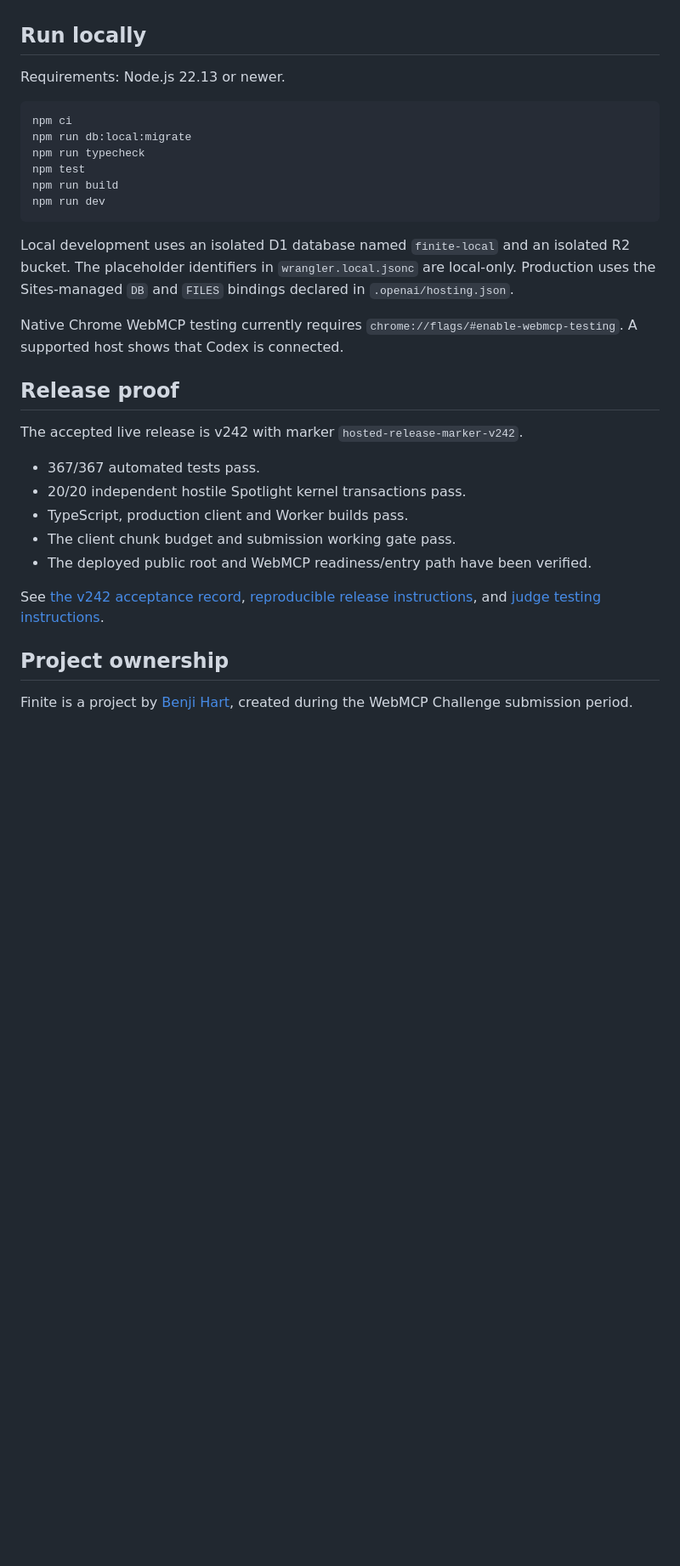
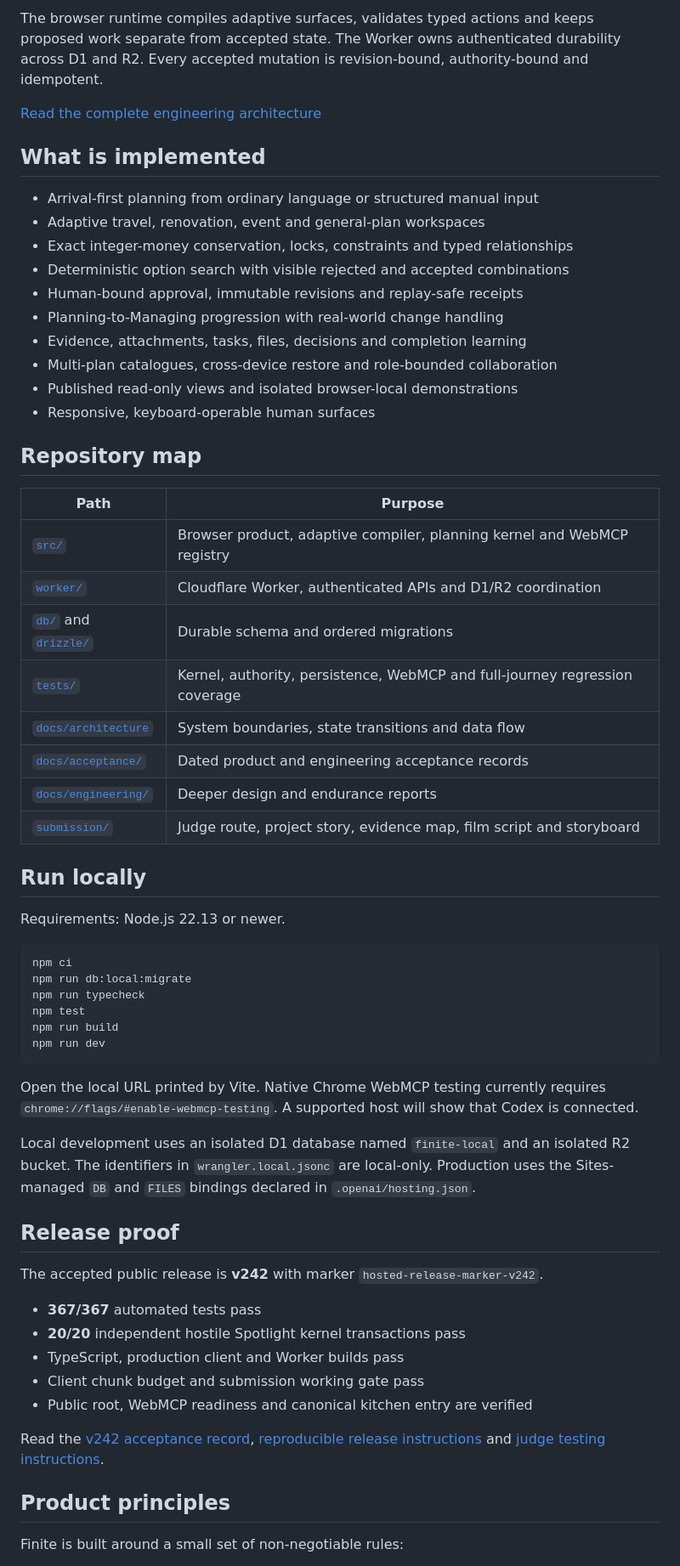
Before and after one commit to bharthamk/finite, a Markdown page: README.md, the part around one of its changes. Shown at 85% size. Drawn GitHub-style; blank space fills up the shorter version.

````diff
--- a/README.md
+++ b/README.md
@@ -100,3 +131,35 @@ Finite has no backend language model and no application-owned agent.
+The browser runtime compiles adaptive surfaces, validates typed actions and
+keeps proposed work separate from accepted state. The Worker owns authenticated
+durability across D1 and R2. Every accepted mutation is revision-bound,
+authority-bound and idempotent.
+
+[Read the complete engineering architecture](./docs/ARCHITECTURE.md)
+
+## What is implemented
+
+- Arrival-first planning from ordinary language or structured manual input
+- Adaptive travel, renovation, event and general-plan workspaces
+- Exact integer-money conservation, locks, constraints and typed relationships
+- Deterministic option search with visible rejected and accepted combinations
+- Human-bound approval, immutable revisions and replay-safe receipts
+- Planning-to-Managing progression with real-world change handling
+- Evidence, attachments, tasks, files, decisions and completion learning
+- Multi-plan catalogues, cross-device restore and role-bounded collaboration
+- Published read-only views and isolated browser-local demonstrations
+- Responsive, keyboard-operable human surfaces
+
+## Repository map
+
+| Path | Purpose |
+|---|---|
+| [`src/`](./src) | Browser product, adaptive compiler, planning kernel and WebMCP registry |
+| [`worker/`](./worker) | Cloudflare Worker, authenticated APIs and D1/R2 coordination |
+| [`db/`](./db) and [`drizzle/`](./drizzle) | Durable schema and ordered migrations |
+| [`tests/`](./tests) | Kernel, authority, persistence, WebMCP and full-journey regression coverage |
+| [`docs/architecture`](./docs/ARCHITECTURE.md) | System boundaries, state transitions and data flow |
+| [`docs/acceptance/`](./docs/acceptance) | Dated product and engineering acceptance records |
+| [`docs/engineering/`](./docs/engineering) | Deeper design and endurance reports |
+| [`submission/`](./submission) | Judge route, project story, evidence map, film script and storyboard |
 
 ## Run locally
 
@@ -111,32 +174,31 @@ npm run build
 npm run dev
 ```
 
+Open the local URL printed by Vite. Native Chrome WebMCP testing currently
+requires `chrome://flags/#enable-webmcp-testing`. A supported host will show
+that Codex is connected.
+
 Local development uses an isolated D1 database named `finite-local` and an
-isolated R2 bucket. The placeholder identifiers in `wrangler.local.jsonc` are
-local-only. Production uses the Sites-managed `DB` and `FILES` bindings declared
-in `.openai/hosting.json`.
-
-Native Chrome WebMCP testing currently requires
-`chrome://flags/#enable-webmcp-testing`. A supported host shows that Codex is
-connected.
+isolated R2 bucket. The identifiers in `wrangler.local.jsonc` are local-only.
+Production uses the Sites-managed `DB` and `FILES` bindings declared in
+`.openai/hosting.json`.
 
 ## Release proof
 
-The accepted live release is v242 with marker
+The accepted public release is **v242** with marker
 `hosted-release-marker-v242`.
 
-- 367/367 automated tests pass.
-- 20/20 independent hostile Spotlight kernel transactions pass.
-- TypeScript, production client and Worker builds pass.
-- The client chunk budget and submission working gate pass.
-- The deployed public root and WebMCP readiness/entry path have been verified.
+- **367/367** automated tests pass
+- **20/20** independent hostile Spotlight kernel transactions pass
+- TypeScript, production client and Worker builds pass
+- Client chunk budget and submission working gate pass
+- Public root, WebMCP readiness and canonical kitchen entry are verified
 
-See [the v242 acceptance record](./docs/acceptance/FINITE_V242_PRODUCT_ACCEPTANCE_2026-09-02.md),
-[reproducible release instructions](./REPRODUCIBLE_RELEASE.md), and
+Read the [v242 acceptance record](./docs/acceptance/FINITE_V242_PRODUCT_ACCEPTANCE_2026-09-02.md),
+[reproducible release instructions](./REPRODUCIBLE_RELEASE.md) and
 [judge testing instructions](./submission/JUDGE_TESTING_INSTRUCTIONS.md).
 
-## Project ownership
+## Product principles
 
-Finite is a project by [Benji Hart](https://github.com/bharthamk), created during
-the WebMCP Challenge submission period.
+Finite is built around a small set of non-negotiable rules:
 
````
Also changed, not shown: other parts of README.md (+122 -78 lines), docs/ARCHITECTURE.md (added, +213 -0 lines), docs/media/01-product-thesis.png (added), docs/media/02-adaptive-system.png (added), docs/media/03-webmcp-operating-seam.png (added), docs/media/04-bounded-decision.png (added), docs/media/05-durable-receipt.png (added), docs/media/finite-overview.png (added).
